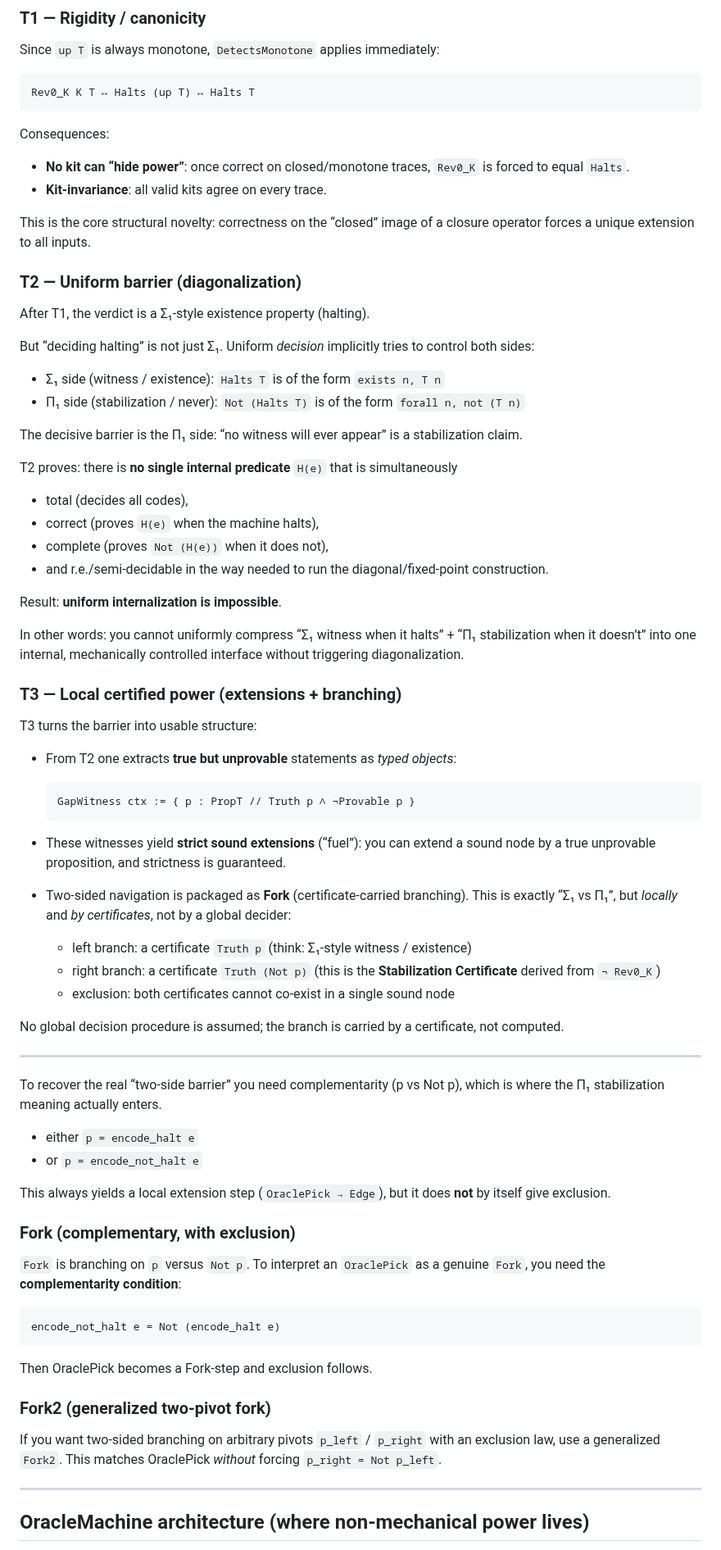
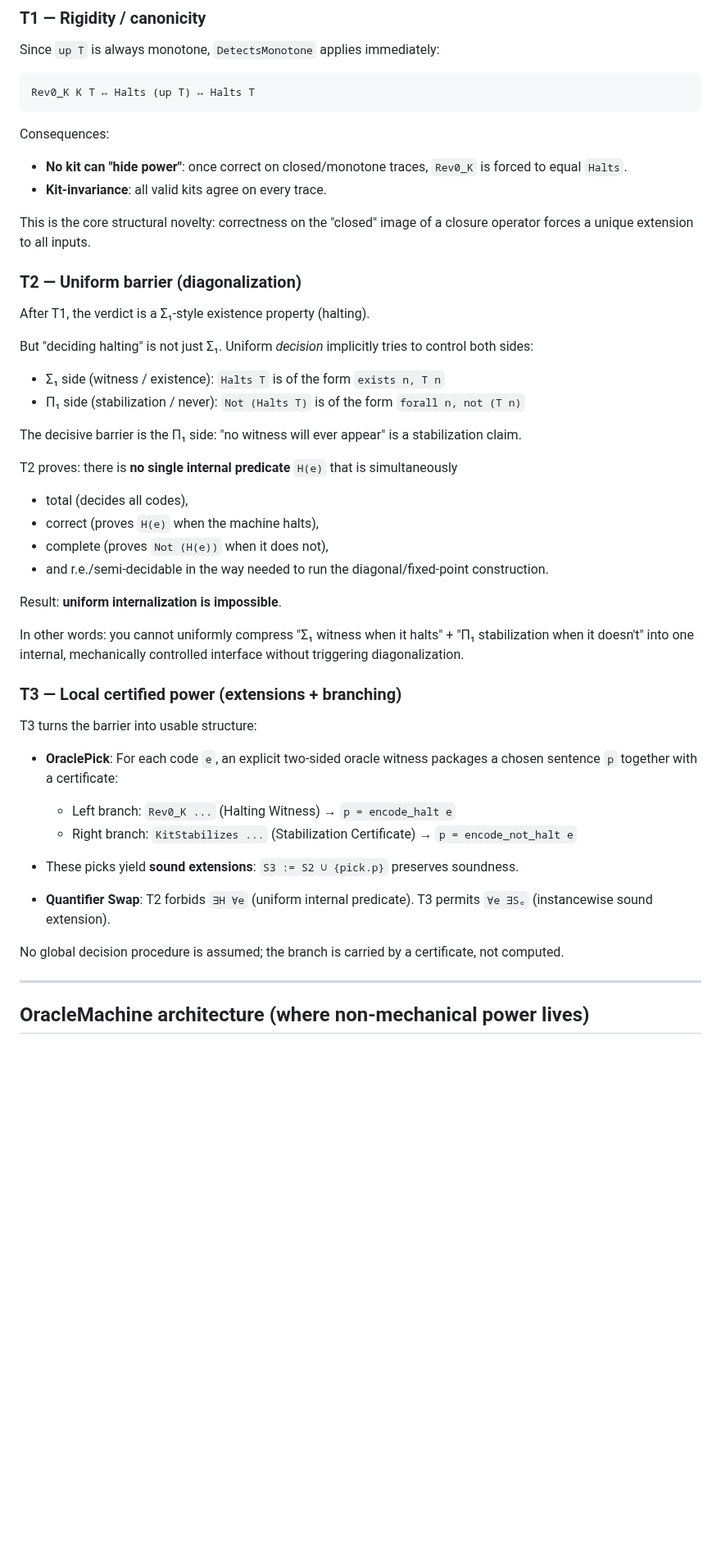
Before and after one commit to JohnDoe-collab-stack/RevHalt, a Markdown page: REadme.md, the part around one of its changes. Shown at 82% size. Rendered like a GitHub page; blank space fills up the shorter version.

Commit message:
docs: Add architecture and refine T3 explanation while removing examples from README.

````diff
--- a/REadme.md
+++ b/REadme.md
@@ -121,21 +142,21 @@ Rev0_K K T ↔ Halts (up T) ↔ Halts T
 
 Consequences:
 
-* **No kit can “hide power”**: once correct on closed/monotone traces, `Rev0_K` is forced to equal `Halts`.
+* **No kit can "hide power"**: once correct on closed/monotone traces, `Rev0_K` is forced to equal `Halts`.
 * **Kit-invariance**: all valid kits agree on every trace.
 
-This is the core structural novelty: correctness on the “closed” image of a closure operator forces a unique extension to all inputs.
+This is the core structural novelty: correctness on the "closed" image of a closure operator forces a unique extension to all inputs.
 
 ### T2 — Uniform barrier (diagonalization)
 
 After T1, the verdict is a Σ₁-style existence property (halting).
 
-But “deciding halting” is not just Σ₁. Uniform *decision* implicitly tries to control both sides:
+But "deciding halting" is not just Σ₁. Uniform *decision* implicitly tries to control both sides:
 
 - Σ₁ side (witness / existence): `Halts T` is of the form `exists n, T n`
 - Π₁ side (stabilization / never): `Not (Halts T)` is of the form `forall n, not (T n)`
 
-The decisive barrier is the Π₁ side: “no witness will ever appear” is a stabilization claim.
+The decisive barrier is the Π₁ side: "no witness will ever appear" is a stabilization claim.
 
 T2 proves: there is **no single internal predicate** `H(e)` that is simultaneously
 
@@ -146,55 +167,22 @@ T2 proves: there is **no single internal predicate** `H(e)` that is simultaneous
 
 Result: **uniform internalization is impossible**.
 
-In other words: you cannot uniformly compress “Σ₁ witness when it halts” + “Π₁ stabilization when it doesn’t”
+In other words: you cannot uniformly compress "Σ₁ witness when it halts" + "Π₁ stabilization when it doesn't"
 into one internal, mechanically controlled interface without triggering diagonalization.
 
 ### T3 — Local certified power (extensions + branching)
 
 T3 turns the barrier into usable structure:
 
-* From T2 one extracts **true but unprovable** statements as *typed objects*:
+* **OraclePick**: For each code `e`, an explicit two-sided oracle witness packages a chosen sentence `p` together with a certificate:
+  - Left branch: `Rev0_K ...` (Halting Witness) → `p = encode_halt e`
+  - Right branch: `KitStabilizes ...` (Stabilization Certificate) → `p = encode_not_halt e`
 
-  ```lean
-  GapWitness ctx := { p : PropT // Truth p ∧ ¬Provable p }
-  ```
+* These picks yield **sound extensions**: `S3 := S2 ∪ {pick.p}` preserves soundness.
 
-* These witnesses yield **strict sound extensions** (“fuel”):
-  you can extend a sound node by a true unprovable proposition, and strictness is guaranteed.
-
-* Two-sided navigation is packaged as **Fork** (certificate-carried branching).
-  This is exactly “Σ₁ vs Π₁”, but *locally* and *by certificates*, not by a global decider:
-
-  * left branch: a certificate `Truth p` (think: Σ₁-style witness / existence)
-  * right branch: a certificate `Truth (Not p)` (this is the **Stabilization Certificate** derived from `¬ Rev0_K`)
-  * exclusion: both certificates cannot co-exist in a single sound node
+* **Quantifier Swap**: T2 forbids `∃H ∀e` (uniform internal predicate). T3 permits `∀e ∃Sₑ` (instancewise sound extension).
 
 No global decision procedure is assumed; the branch is carried by a certificate, not computed.
-
----
-To recover the real “two-side barrier” you need complementarity (p vs Not p),
-which is where the Π₁ stabilization meaning actually enters.
-
-* either `p = encode_halt e`
-* or `p = encode_not_halt e`
-
-This always yields a local extension step (`OraclePick → Edge`), but it does **not** by itself give exclusion.
-
-### Fork (complementary, with exclusion)
-
-`Fork` is branching on `p` versus `Not p`.
-To interpret an `OraclePick` as a genuine `Fork`, you need the **complementarity condition**:
-
-```lean
-encode_not_halt e = Not (encode_halt e)
-```
-
-Then OraclePick becomes a Fork-step and exclusion follows.
-
-### Fork2 (generalized two-pivot fork)
-
-If you want two-sided branching on arbitrary pivots `p_left` / `p_right` with an exclusion law,
-use a generalized `Fork2`. This matches OraclePick *without* forcing `p_right = Not p_left`.
 
 ---
 
````
Also changed, not shown: other parts of REadme.md (+41 -31 lines).
